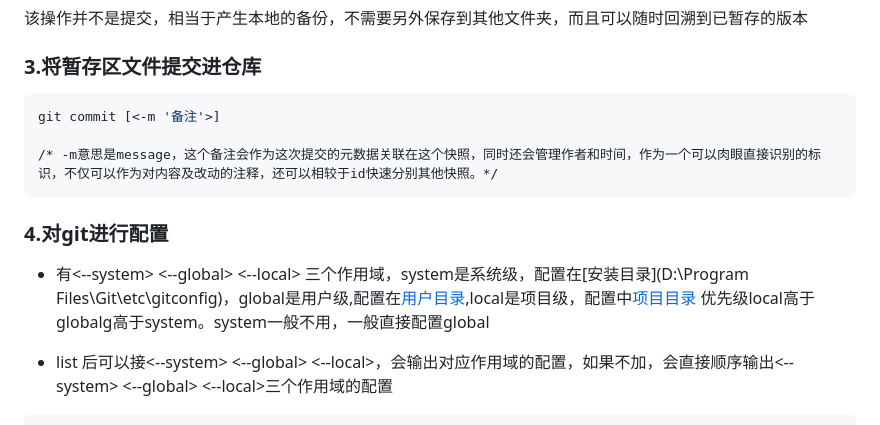
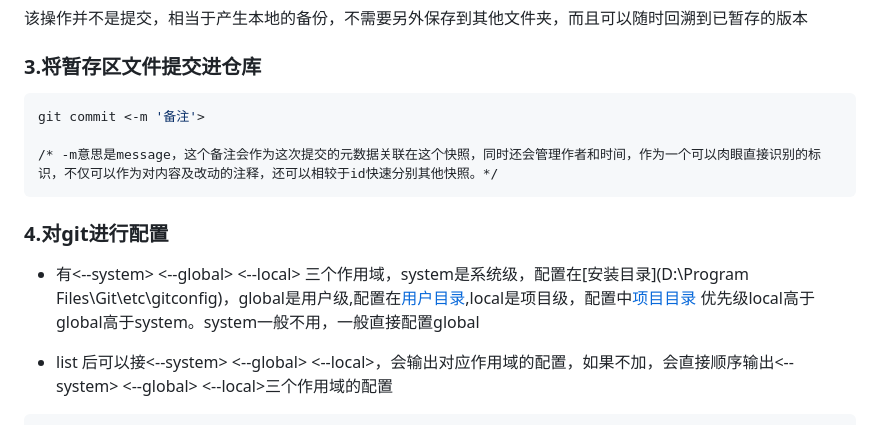
Before and after one commit to neverfind-hhk/neverfind_blog, a Markdown page: posts/git-learning.md, the part around the change. Rendered like a GitHub page.

Commit message:
fixed text error

````diff
--- a/posts/git-learning.md
+++ b/posts/git-learning.md
@@ -32,7 +32,7 @@ git add --all
 ### 3.将暂存区文件提交进仓库
 
 ```bash
-git commit [<-m '备注'>]
+git commit <-m '备注'>
 
 /* -m意思是message，这个备注会作为这次提交的元数据关联在这个快照，同时还会管理作者和时间，作为一个可以肉眼直接识别的标识，不仅可以作为对内容及改动的注释，还可以相较于id快速分别其他快照。*/
 ```
@@ -40,7 +40,7 @@ git commit [<-m '备注'>]
 ### 4.对git进行配置
 
 - 有<--system> <--global> <--local> 三个作用域，system是系统级，配置在[安装目录](D:\Program Files\Git\etc\gitconfig)，global是用户级,配置在[用户目录](C:\Users\Administrator\.gitconfig),local是项目级，配置中[项目目录](D:\Project\项目目录\.git\config)
-优先级local高于globalg高于system。system一般不用，一般直接配置global
+优先级local高于global高于system。system一般不用，一般直接配置global
 
 - list 后可以接<--system> <--global> <--local>，会输出对应作用域的配置，如果不加，会直接顺序输出<--system> <--global> <--local>三个作用域的配置
 ```bash
````
